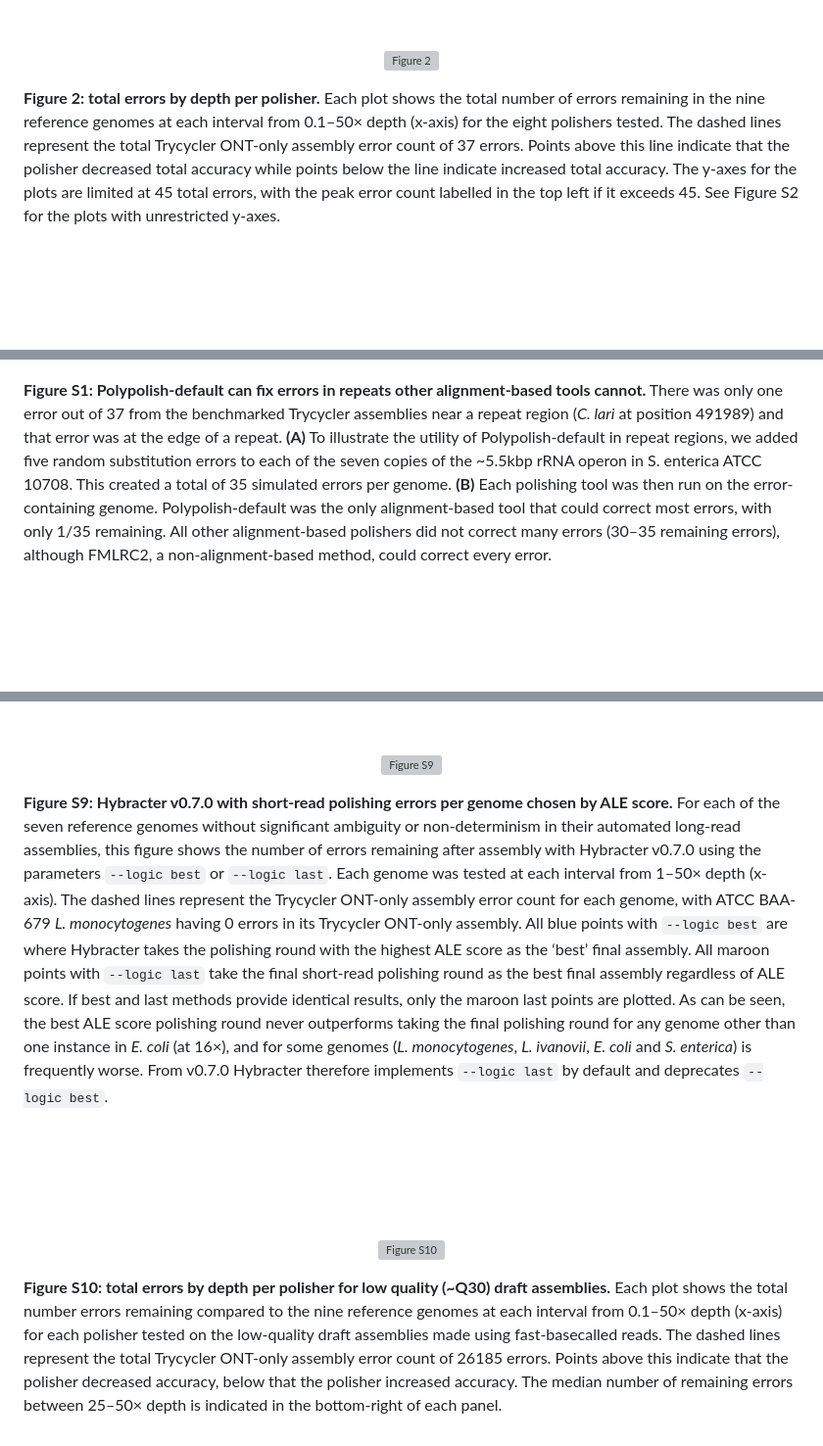
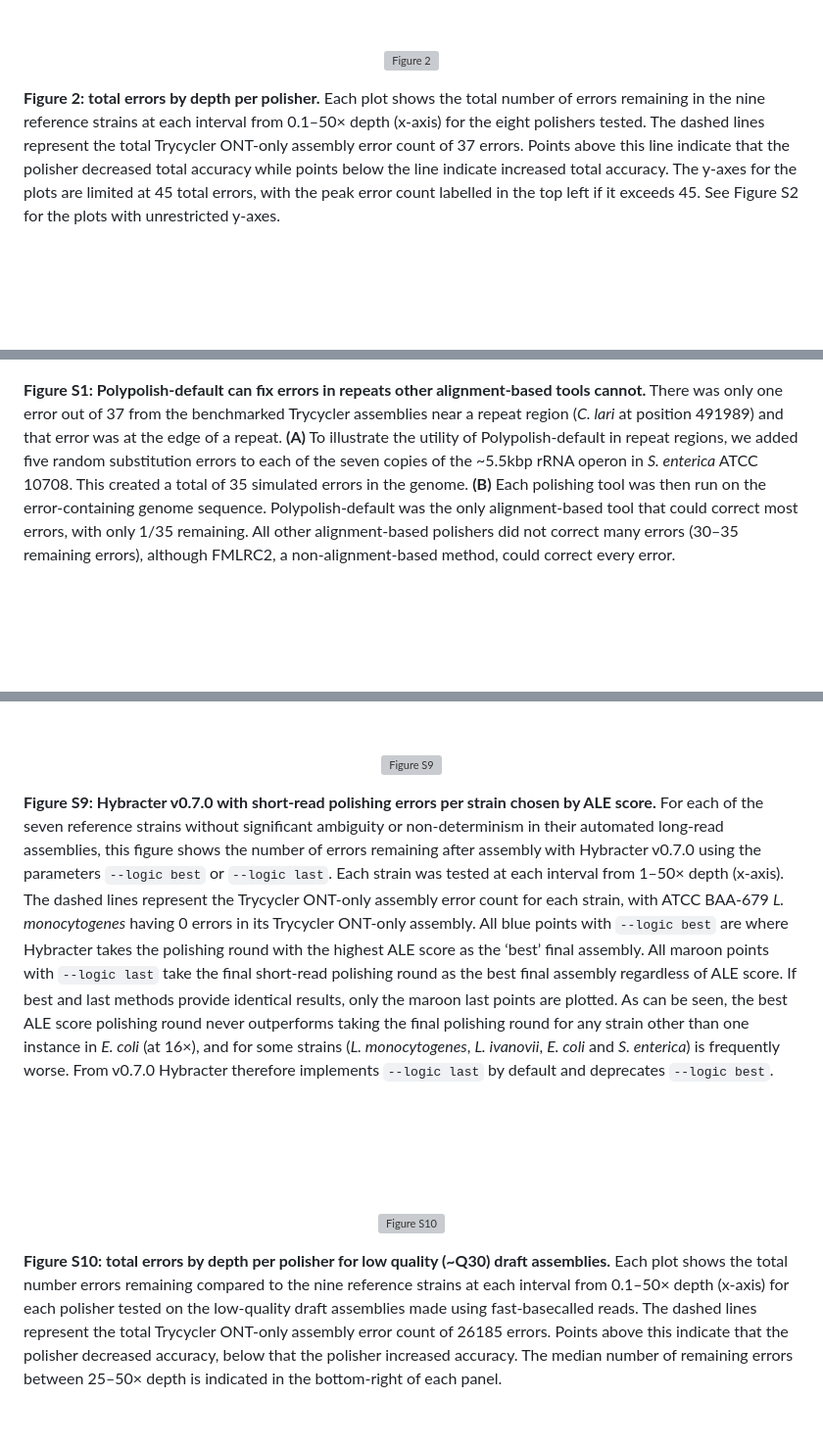
Before and after one commit to gbouras13/depth_vs_polishing_analysis, a Markdown page: figures/README.md, 3 parts joined by grey strips. Shown: that part at 98% size. GitHub-like rendering; grey boxes are pictures that could not be loaded.

```diff
--- a/figures/README.md
+++ b/figures/README.md
@@ -5,12 +5,12 @@
 <br><br><br><br>
 <p align="center"><img src="Figure2.png" alt="Figure 2" width="100%"></p>
 
-**Figure 2: total errors by depth per polisher.** Each plot shows the total number of errors remaining in the nine reference genomes at each interval from 0.1–50× depth (x-axis) for the eight polishers tested. The dashed lines represent the total Trycycler ONT-only assembly error count of 37 errors. Points above this line indicate that the polisher decreased total accuracy while points below the line indicate increased total accuracy. The y-axes for the plots are limited at 45 total errors, with the peak error count labelled in the top left if it exceeds 45. See Figure S2 for the plots with unrestricted y-axes.
+**Figure 2: total errors by depth per polisher.** Each plot shows the total number of errors remaining in the nine reference strains at each interval from 0.1–50× depth (x-axis) for the eight polishers tested. The dashed lines represent the total Trycycler ONT-only assembly error count of 37 errors. Points above this line indicate that the polisher decreased total accuracy while points below the line indicate increased total accuracy. The y-axes for the plots are limited at 45 total errors, with the peak error count labelled in the top left if it exceeds 45. See Figure S2 for the plots with unrestricted y-axes.
 
 <br><br><br><br>
 <p align="center"><img src="Supp_Figure1.png" alt="Figure S1" width="60%"></p>
 
-**Figure S1: Polypolish-default can fix errors in repeats other alignment-based tools cannot.** There was only one error out of 37 from the benchmarked Trycycler assemblies near a repeat region (_C. lari_ at position 491989) and that error was at the edge of a repeat. **(A)** To illustrate the utility of Polypolish-default in repeat regions, we added five random substitution errors to each of the seven copies of the ~5.5kbp rRNA operon in S. enterica ATCC 10708. This created a total of 35 simulated errors per genome. **(B)** Each polishing tool was then run on the error-containing genome. Polypolish-default was the only alignment-based tool that could correct most errors, with only 1/35 remaining. All other alignment-based polishers did not correct many errors (30–35 remaining errors), although FMLRC2, a non-alignment-based method, could correct every error.
+**Figure S1: Polypolish-default can fix errors in repeats other alignment-based tools cannot.** There was only one error out of 37 from the benchmarked Trycycler assemblies near a repeat region (_C. lari_ at position 491989) and that error was at the edge of a repeat. **(A)** To illustrate the utility of Polypolish-default in repeat regions, we added five random substitution errors to each of the seven copies of the ~5.5kbp rRNA operon in _S. enterica_ ATCC 10708. This created a total of 35 simulated errors in the genome. **(B)** Each polishing tool was then run on the error-containing genome sequence. Polypolish-default was the only alignment-based tool that could correct most errors, with only 1/35 remaining. All other alignment-based polishers did not correct many errors (30–35 remaining errors), although FMLRC2, a non-alignment-based method, could correct every error.
 
 <br><br><br><br>
 <p align="center"><img src="Supp_Figure2.png" alt="Figure S2" width="100%"></p>
@@ -50,9 +50,9 @@
 <br><br><br><br>
 <p align="center"><img src="Supp_Figure9.png" alt="Figure S9" width="100%"></p>
 
-**Figure S9: Hybracter v0.7.0 with short-read polishing errors per genome chosen by ALE score.** For each of the seven reference genomes without significant ambiguity or non-determinism in their automated long-read assemblies, this figure shows the number of errors remaining after assembly with Hybracter v0.7.0 using the parameters `--logic best` or `--logic last`. Each genome was tested at each interval from 1–50× depth (x-axis). The dashed lines represent the Trycycler ONT-only assembly error count for each genome, with ATCC BAA-679 _L. monocytogenes_ having 0 errors in its Trycycler ONT-only assembly. All blue points with `--logic best` are where Hybracter takes the polishing round with the highest ALE score as the ‘best’ final assembly. All maroon points with `--logic last` take the final short-read polishing round as the best final assembly regardless of ALE score. If best and last methods provide identical results, only the maroon last points are plotted. As can be seen, the best ALE score polishing round never outperforms taking the final polishing round for any genome other than one instance in _E. coli_ (at 16×), and for some genomes (_L. monocytogenes_, _L. ivanovii_, _E. coli_ and _S. enterica_) is frequently worse. From v0.7.0 Hybracter therefore implements `--logic last` by default and deprecates `--logic best`.
+**Figure S9: Hybracter v0.7.0 with short-read polishing errors per strain chosen by ALE score.** For each of the seven reference strains without significant ambiguity or non-determinism in their automated long-read assemblies, this figure shows the number of errors remaining after assembly with Hybracter v0.7.0 using the parameters `--logic best` or `--logic last`. Each strain was tested at each interval from 1–50× depth (x-axis). The dashed lines represent the Trycycler ONT-only assembly error count for each strain, with ATCC BAA-679 _L. monocytogenes_ having 0 errors in its Trycycler ONT-only assembly. All blue points with `--logic best` are where Hybracter takes the polishing round with the highest ALE score as the ‘best’ final assembly. All maroon points with `--logic last` take the final short-read polishing round as the best final assembly regardless of ALE score. If best and last methods provide identical results, only the maroon last points are plotted. As can be seen, the best ALE score polishing round never outperforms taking the final polishing round for any strain other than one instance in _E. coli_ (at 16×), and for some strains (_L. monocytogenes_, _L. ivanovii_, _E. coli_ and _S. enterica_) is frequently worse. From v0.7.0 Hybracter therefore implements `--logic last` by default and deprecates `--logic best`.
 
 <br><br><br><br>
 <p align="center"><img src="Supp_Figure10.png" alt="Figure S10" width="100%"></p>
 
-**Figure S10: total errors by depth per polisher for low quality (~Q30) draft assemblies.** Each plot shows the total number errors remaining compared to the nine reference genomes at each interval from 0.1–50× depth (x-axis) for each polisher tested on the low-quality draft assemblies made using fast-basecalled reads. The dashed lines represent the total Trycycler ONT-only assembly error count of 26185 errors. Points above this indicate that the polisher decreased accuracy, below that the polisher increased accuracy. The median number of remaining errors between 25–50× depth is indicated in the bottom-right of each panel.
+**Figure S10: total errors by depth per polisher for low quality (~Q30) draft assemblies.** Each plot shows the total number errors remaining compared to the nine reference strains at each interval from 0.1–50× depth (x-axis) for each polisher tested on the low-quality draft assemblies made using fast-basecalled reads. The dashed lines represent the total Trycycler ONT-only assembly error count of 26185 errors. Points above this indicate that the polisher decreased accuracy, below that the polisher increased accuracy. The median number of remaining errors between 25–50× depth is indicated in the bottom-right of each panel.
```
Also changed, not shown: other parts of figures/README.md (+6 -6 lines).
